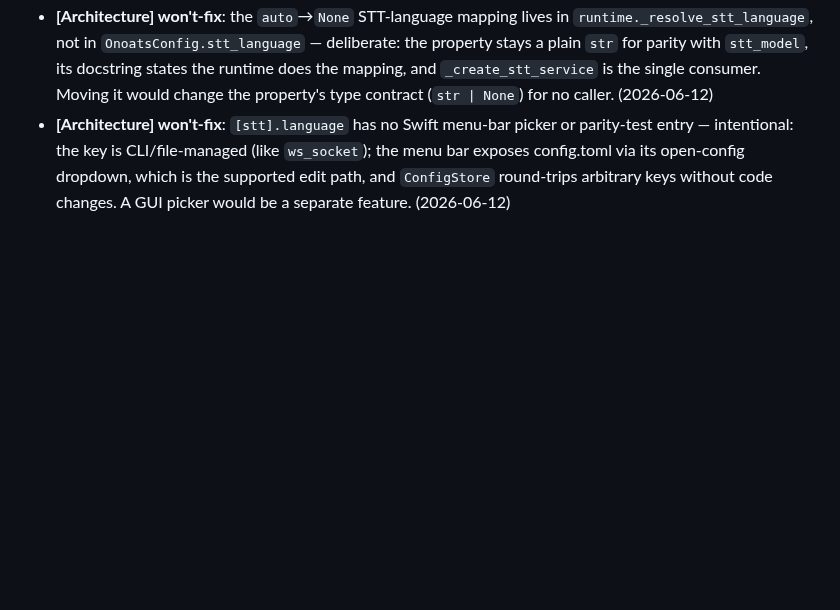
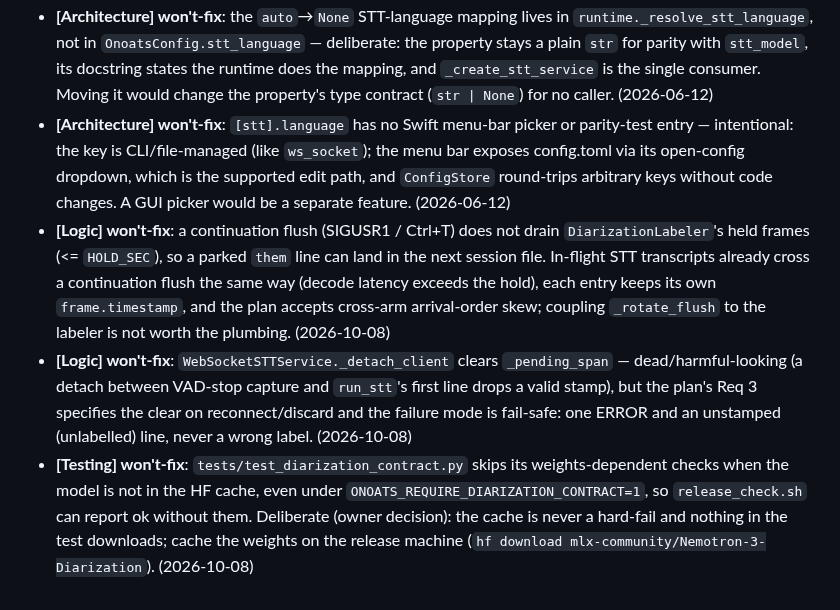
Before and after one commit to vr000m/onoats-bot, a Markdown page: AGENTS.md, the part around the change. Rendered like a GitHub page; blank space fills up the shorter version.

```diff
--- a/AGENTS.md
+++ b/AGENTS.md
@@ -401,3 +401,21 @@ should NOT re-flag go here, one per line:
   which is the supported edit path, and `ConfigStore` round-trips arbitrary
   keys without code changes. A GUI picker would be a separate feature.
   (2026-06-12)
+- **[Logic] won't-fix**: a continuation flush (SIGUSR1 / Ctrl+T) does not drain
+  `DiarizationLabeler`'s held frames (<= `HOLD_SEC`), so a parked `them` line can
+  land in the next session file. In-flight STT transcripts already cross a
+  continuation flush the same way (decode latency exceeds the hold), each entry
+  keeps its own `frame.timestamp`, and the plan accepts cross-arm arrival-order
+  skew; coupling `_rotate_flush` to the labeler is not worth the plumbing.
+  (2026-10-08)
+- **[Logic] won't-fix**: `WebSocketSTTService._detach_client` clears
+  `_pending_span` — dead/harmful-looking (a detach between VAD-stop capture and
+  `run_stt`'s first line drops a valid stamp), but the plan's Req 3 specifies the
+  clear on reconnect/discard and the failure mode is fail-safe: one ERROR and an
+  unstamped (unlabelled) line, never a wrong label. (2026-10-08)
+- **[Testing] won't-fix**: `tests/test_diarization_contract.py` skips its
+  weights-dependent checks when the model is not in the HF cache, even under
+  `ONOATS_REQUIRE_DIARIZATION_CONTRACT=1`, so `release_check.sh` can report ok
+  without them. Deliberate (owner decision): the cache is never a hard-fail and
+  nothing in the test downloads; cache the weights on the release machine
+  (`hf download mlx-community/Nemotron-3-Diarization`). (2026-10-08)
```
Also changed, not shown: docs/dev_plans/20261007-feature-them-channel-diarization.md (+4 -0 lines).
